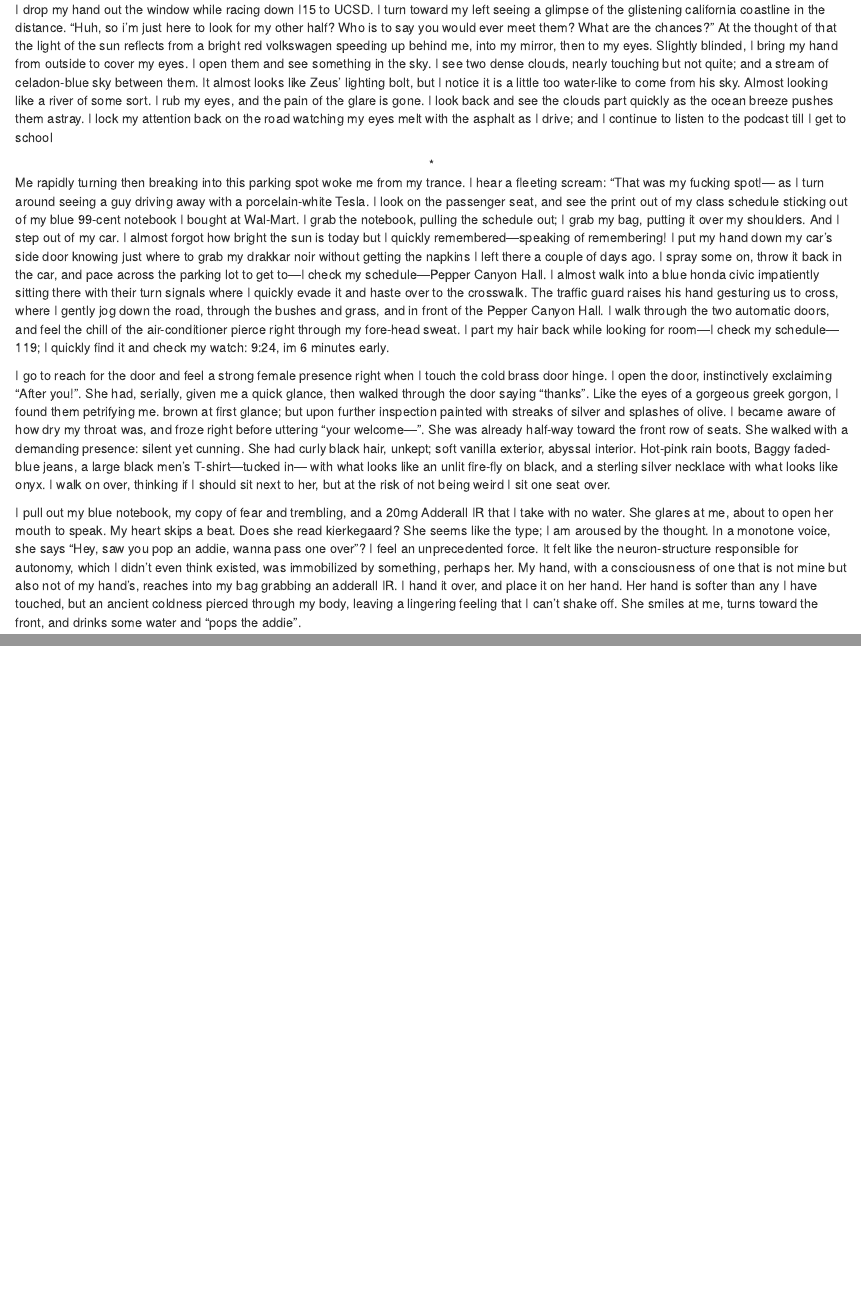
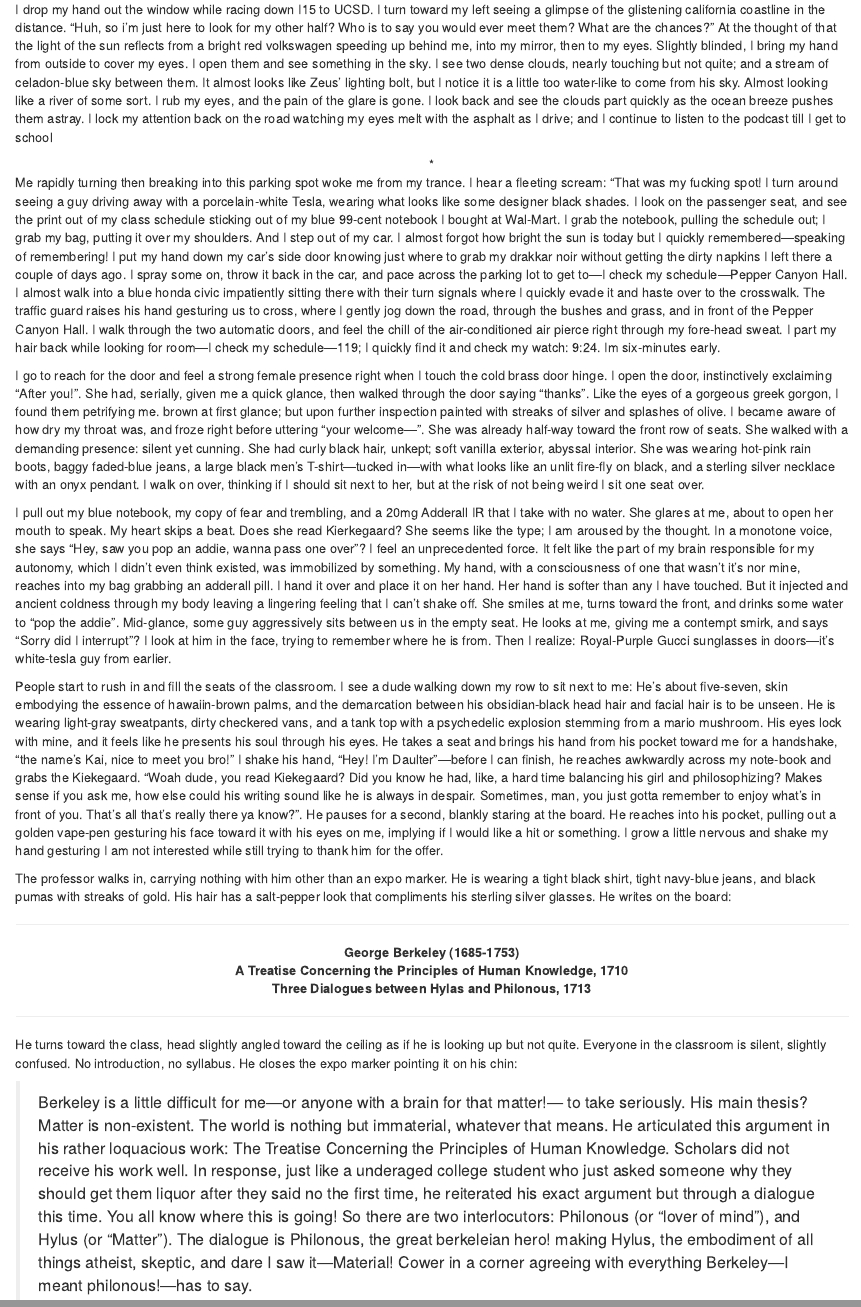
Before and after one commit to alexsciuto/Book, an R Markdown document (Book.Rmd): the page in a window 1100 px wide, from 820 px down, and a second part further down, joined at a grey line. Rendered offline with R 4.5, knitr and Pandoc, with nearby package versions; drawn as R Markdown's standard HTML page in place of the format the file asks for.

Commit message:
2/20/2020

```diff
--- a/Book.Rmd
+++ b/Book.Rmd
@@ -29,11 +29,31 @@ I drop my hand out the window while racing down I15 to UCSD. I turn toward my le
 
 <center>*</center>
 
-Me rapidly turning then breaking into this parking spot woke me from my trance. I hear a fleeting scream: “That was my fucking spot!— as I turn around seeing a guy driving away with a porcelain-white Tesla. I look on the passenger seat, and see the print out of my class schedule sticking out of my blue 99-cent notebook I bought at Wal-Mart. I grab the notebook, pulling the schedule out; I grab my bag, putting it over my shoulders. And I step out of my car. I almost forgot how bright the sun is today but I quickly remembered—speaking of remembering! I put my hand down my car’s side door knowing just where to grab my drakkar noir without getting the napkins I left there a couple of days ago. I spray some on, throw it back in the car, and pace across the parking lot to get to—I check my schedule—Pepper Canyon Hall. I almost walk into a blue honda civic impatiently sitting there with their turn signals where I quickly evade it and haste over to the crosswalk. The traffic guard raises his hand gesturing us to cross, where I gently jog down the road, through the bushes and grass, and in front of the Pepper Canyon Hall. I walk through the two automatic doors, and feel the chill of the air-conditioner pierce right through my fore-head sweat. I part my hair back while looking for room—I check my schedule—119; I quickly find it and check my watch: 9:24, im 6 minutes early.
+Me rapidly turning then breaking into this parking spot woke me from my trance. I hear a fleeting scream: “That was my fucking spot! I turn around seeing a guy driving away with a porcelain-white Tesla, wearing what looks like some designer black shades. I look on the passenger seat, and see the print out of my class schedule sticking out of my blue 99-cent notebook I bought at Wal-Mart. I grab the notebook, pulling the schedule out; I grab my bag, putting it over my shoulders. And I step out of my car. I almost forgot how bright the sun is today but I quickly remembered—speaking of remembering! I put my hand down my car’s side door knowing just where to grab my drakkar noir without getting the dirty napkins I left there a couple of days ago. I spray some on, throw it back in the car, and pace across the parking lot to get to—I check my schedule—Pepper Canyon Hall. I almost walk into a blue honda civic impatiently sitting there with their turn signals where I quickly evade it and haste over to the crosswalk. The traffic guard raises his hand gesturing us to cross, where I gently jog down the road, through the bushes and grass, and in front of the Pepper Canyon Hall. I walk through the two automatic doors, and feel the chill of the air-conditioned air pierce right through my fore-head sweat. I part my hair back while looking for room—I check my schedule—119; I quickly find it and check my watch: 9:24. Im six-minutes early.
 
-I go to reach for the door and feel a strong female presence right when I touch the cold brass door hinge. I open the door, instinctively exclaiming “After you!”. She had, serially, given me a quick glance, then walked through the door saying “thanks”. Like the eyes of a gorgeous greek gorgon, I found them petrifying me. brown at first glance; but upon further inspection painted with streaks of silver and splashes of olive.  I became aware of how dry my throat was, and froze right before uttering “your welcome—”. She was already half-way toward the front row of seats. She walked with a demanding presence: silent yet cunning. She had curly black hair, unkept; soft vanilla exterior, abyssal interior. Hot-pink rain boots, Baggy faded-blue jeans, a large black men’s T-shirt—tucked in— with what looks like an unlit fire-fly on black, and a sterling silver necklace with what looks like onyx. I walk on over, thinking if I should sit next to her, but at the risk of not being weird I sit one seat over.
+I go to reach for the door and feel a strong female presence right when I touch the cold brass door hinge. I open the door, instinctively exclaiming “After you!”. She had, serially, given me a quick glance, then walked through the door saying “thanks”. Like the eyes of a gorgeous greek gorgon, I found them petrifying me. brown at first glance; but upon further inspection painted with streaks of silver and splashes of olive.  I became aware of how dry my throat was, and froze right before uttering “your welcome—”. She was already half-way toward the front row of seats. She walked with a demanding presence: silent yet cunning. She had curly black hair, unkept; soft vanilla exterior, abyssal interior. She was wearing hot-pink rain boots, baggy faded-blue jeans, a large black men’s T-shirt—tucked in—with what looks like an unlit fire-fly on black, and a sterling silver necklace with an onyx pendant. I walk on over, thinking if I should sit next to her, but at the risk of not being weird I sit one seat over.
 
-I pull out my blue notebook, my copy of fear and trembling, and a 20mg Adderall IR that I take with no water. She glares at me, about to open her mouth to speak. My heart skips a beat. Does she read kierkegaard? She seems like the type; I am aroused by the thought. In a monotone voice, she says “Hey, saw you pop an addie, wanna pass one over”? I feel an unprecedented force. It felt like the neuron-structure responsible for autonomy, which I didn’t even think existed, was immobilized by something, perhaps her. My hand, with a consciousness of one that is not mine but also not of my hand’s, reaches into my bag grabbing an adderall IR. I hand it over, and place it on her hand. Her hand is softer than any I have touched, but an ancient coldness pierced through my body, leaving a lingering feeling that I can’t shake off. She smiles at me, turns toward the front, and drinks some water and “pops the addie”.
+I pull out my blue notebook, my copy of fear and trembling, and a 20mg Adderall IR that I take with no water. She glares at me, about to open her mouth to speak. My heart skips a beat. Does she read Kierkegaard? She seems like the type; I am aroused by the thought. In a monotone voice, she says “Hey, saw you pop an addie, wanna pass one over”? I feel an unprecedented force. It felt like the part of my brain responsible for my autonomy, which I didn’t even think existed, was immobilized by something. My hand, with a consciousness of one that wasn't it’s nor mine, reaches into my bag grabbing an adderall pill. I hand it over and place it on her hand. Her hand is softer than any I have touched. But it injected and ancient coldness through my body leaving a lingering feeling that I can’t shake off. She smiles at me, turns toward the front, and drinks some water to “pop the addie”. Mid-glance, some guy aggressively sits between us in the empty seat. He looks at me, giving me a contempt smirk, and says “Sorry did I interrupt”? I look at him in the face, trying to remember where he is from. Then I realize: Royal-Purple Gucci sunglasses in doors—it’s white-tesla guy from earlier.
+
+People start to rush in and fill the seats of the classroom. I see a dude walking down my row to sit next to me: He’s about five-seven, skin embodying the essence of hawaiin-brown palms, and the demarcation between his obsidian-black head hair and facial hair is to be unseen. He is wearing light-gray sweatpants, dirty checkered vans, and a tank top with a psychedelic explosion stemming from a mario mushroom. His eyes lock with mine, and it feels like he presents his soul through his eyes. He takes a seat and brings his hand from his pocket toward me for a handshake, “the name’s Kai, nice to meet you bro!” I shake his hand, “Hey! I’m Daulter”—before I can finish, he reaches awkwardly across my note-book and grabs the Kiekegaard. “Woah dude, you read Kiekegaard? Did you know he had, like, a hard time balancing his girl and philosophizing? Makes sense if you ask me, how else could his writing sound like he is always in despair. Sometimes, man, you just gotta remember to enjoy what’s in front of you. That’s all that's really there ya know?”. He pauses for a second, blankly staring at the board. He reaches into his pocket, pulling out a golden vape-pen gesturing his face toward it with his eyes on me, implying if I would like a hit or something. I grow a little nervous and shake my hand gesturing I am not interested while still trying to thank him for the offer.
+
+The professor walks in, carrying nothing with him other than an expo marker. He is wearing a tight black shirt, tight navy-blue jeans, and black pumas with streaks of gold. His hair has a salt-pepper look that compliments his sterling silver glasses. He writes on the board:
+
+****
+<center>**George Berkeley (1685-1753)**</center>
+<center>**A Treatise Concerning the Principles of Human Knowledge, 1710**</center>
+<center>**Three Dialogues between Hylas and Philonous, 1713**</center>
+****
+
+
+
+
+
+He turns toward the class, head slightly angled toward the ceiling as if he is looking up but not quite. Everyone in the classroom is silent, slightly confused. No introduction, no syllabus. He closes the expo marker pointing it on his chin:
+
+
+
+>Berkeley is a little difficult for me—or anyone with a brain for that matter!— to take seriously. His main thesis? Matter is non-existent. The world is nothing but immaterial, whatever that means. He articulated this argument in his rather loquacious work: The Treatise Concerning the Principles of Human Knowledge. Scholars did not receive his work well. In response, just like a underaged college student who just asked someone why they should get them liquor after they said no the first time, he reiterated his exact argument but through a dialogue this time. You all know where this is going! So there are two interlocutors: Philonous (or “lover of mind”), and Hylus (or “Matter”). The dialogue is Philonous, the great berkeleian hero! making Hylus, the embodiment of all things atheist, skeptic, and dare I saw it—Material! Cower in a corner agreeing with everything Berkeley—I meant philonous!—has to say.
 
 
 
```
Also changed, not shown: 1 other file.
